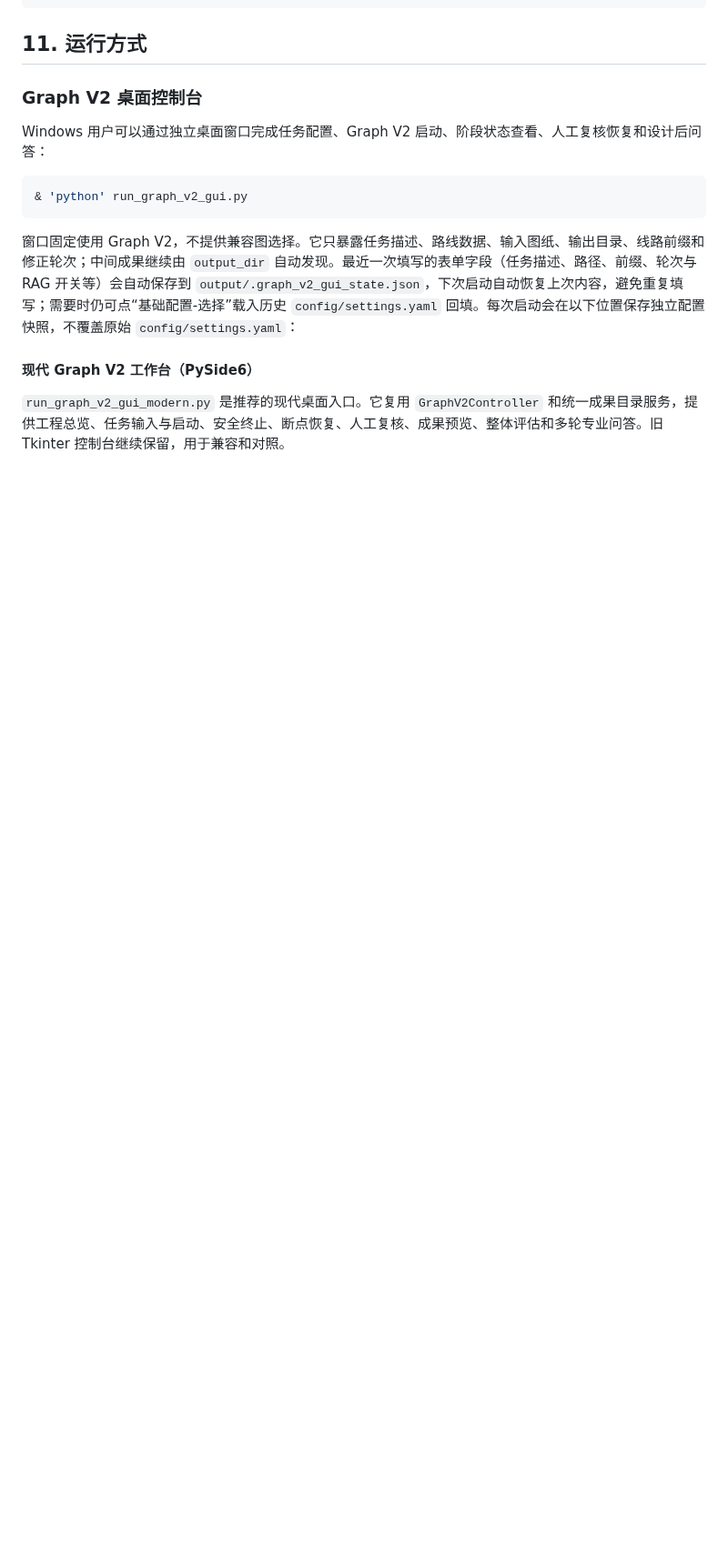
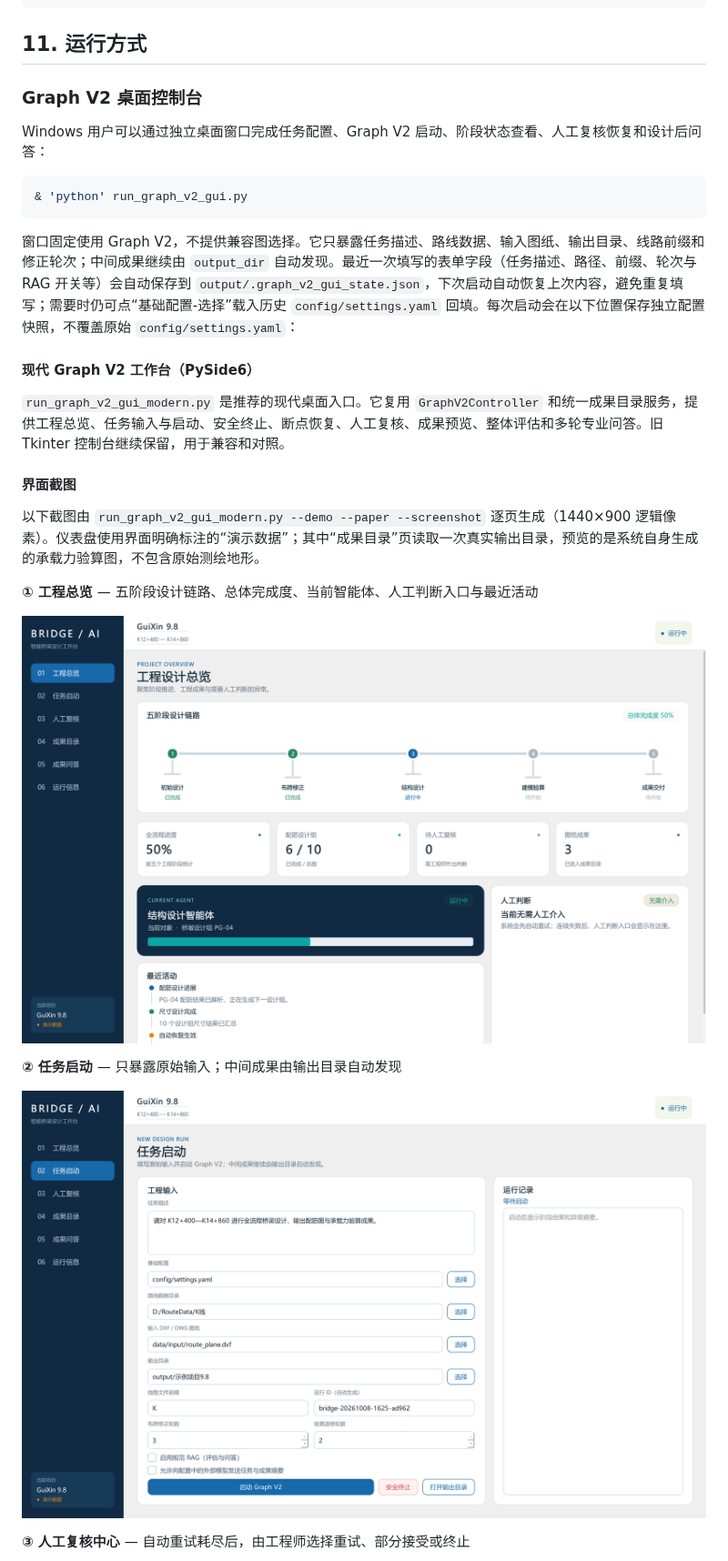
Before and after one commit to AshanQing/Mutil_Agent_Intelligent-Bridge, a Markdown page: README.md, the part around one of its changes. Shown at 91% size. Rendered like a GitHub page; pictures changed too: assets/gui/screenshots/01-overview.png (added), assets/gui/screenshots/02-task.png (added); blank space fills up the shorter version.

```diff
--- a/README.md
+++ b/README.md
@@ -733,3 +739,17 @@ Windows 用户可以通过独立桌面窗口完成任务配置、Graph V2 启动
 
 `run_graph_v2_gui_modern.py` 是推荐的现代桌面入口。它复用 `GraphV2Controller` 和统一成果目录服务，提供工程总览、任务输入与启动、安全终止、断点恢复、人工复核、成果预览、整体评估和多轮专业问答。旧 Tkinter 控制台继续保留，用于兼容和对照。
 
+#### 界面截图
+
+以下截图由 `run_graph_v2_gui_modern.py --demo --paper --screenshot` 逐页生成（1440×900 逻辑像素）。仪表盘使用界面明确标注的“演示数据”；其中“成果目录”页读取一次真实输出目录，预览的是系统自身生成的承载力验算图，不包含原始测绘地形。
+
+**① 工程总览** — 五阶段设计链路、总体完成度、当前智能体、人工判断入口与最近活动
+
+![工程总览](assets/gui/screenshots/01-overview.png)
+
+**② 任务启动** — 只暴露原始输入；中间成果由输出目录自动发现
+
+![任务启动](assets/gui/screenshots/02-task.png)
+
+**③ 人工复核中心** — 自动重试耗尽后，由工程师选择重试、部分接受或终止
+
```
Also changed, not shown: other parts of README.md (+21 -0 lines), assets/gui/screenshots/03-review.png (added), assets/gui/screenshots/04-results.png (added), assets/gui/screenshots/05-qa.png (added), assets/gui/screenshots/06-info.png (added).
